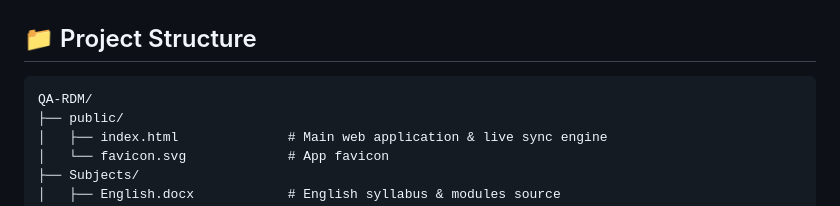
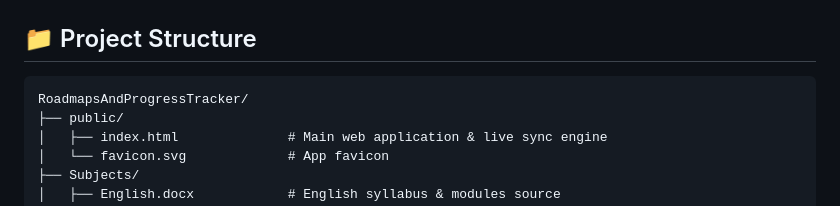
Before and after one commit to imtiyazAli786/QA-RDM, a Markdown page: README.md, the part around the change. Drawn GitHub-style.

Commit message:
Update project structure name in README to RoadmapsAndProgressTracker

````diff
--- a/README.md
+++ b/README.md
@@ -43,7 +43,7 @@ An interactive, multi-subject roadmap and active recall interview preparation we
 ## 📁 Project Structure
 
 ```text
-QA-RDM/
+RoadmapsAndProgressTracker/
 ├── public/
 │   ├── index.html              # Main web application & live sync engine
 │   └── favicon.svg             # App favicon
````
